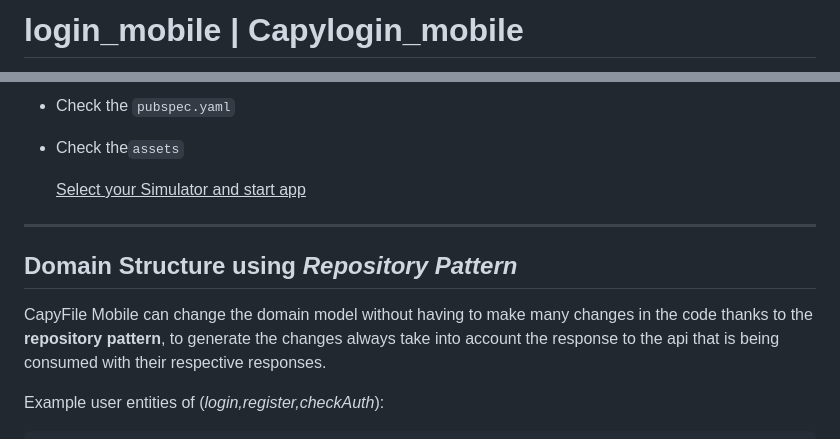
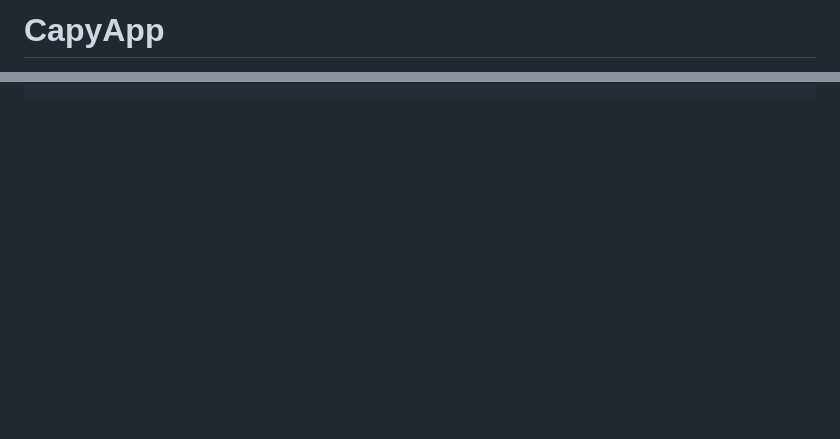
Before and after one commit to hawks-atlanta/frontend-flutter, a Markdown page: README.md, 2 parts joined by grey strips. Drawn GitHub-style; blank space fills up the shorter version.

```diff
--- a/README.md
+++ b/README.md
@@ -1,2 +1,2 @@
-# login_mobile | Capylogin_mobile
+# CapyApp
 
@@ -46,15 +49 @@ pub get
 
-- Check the `pubspec.yaml`
-
-- Check the`assets`
-
-  <u>Select your Simulator and start app</u>
-
----
-
-## Domain Structure using *Repository Pattern*
-
-CapyFile Mobile can change the domain model without having to make many changes in the code thanks to the **repository** **pattern**, to generate the changes always take into account the response to the api that is being consumed with their respective responses.
-
-Example user entities of (*login,register,checkAuth*):
-
```
Also changed, not shown: other parts of README.md (+27 -87 lines).
